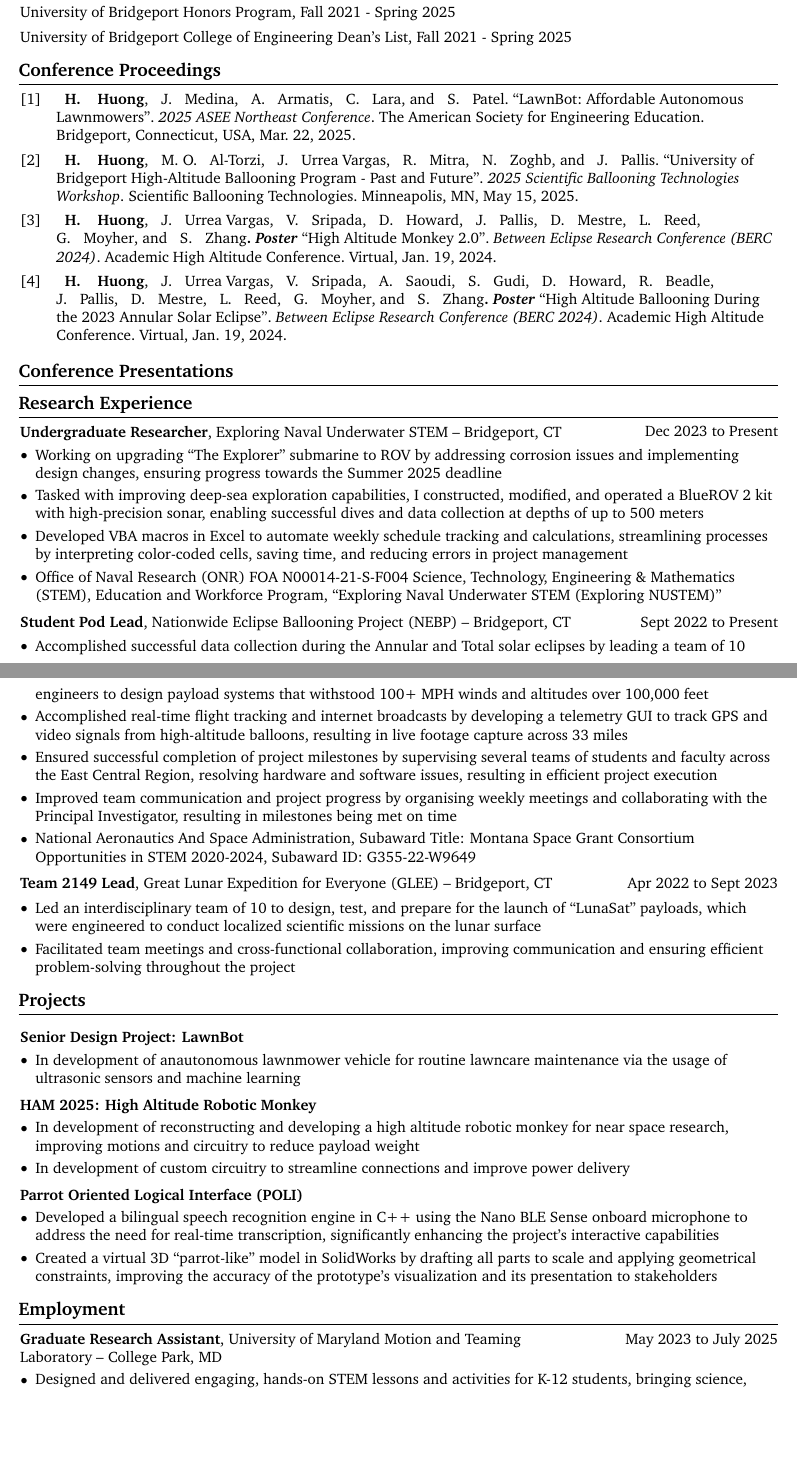
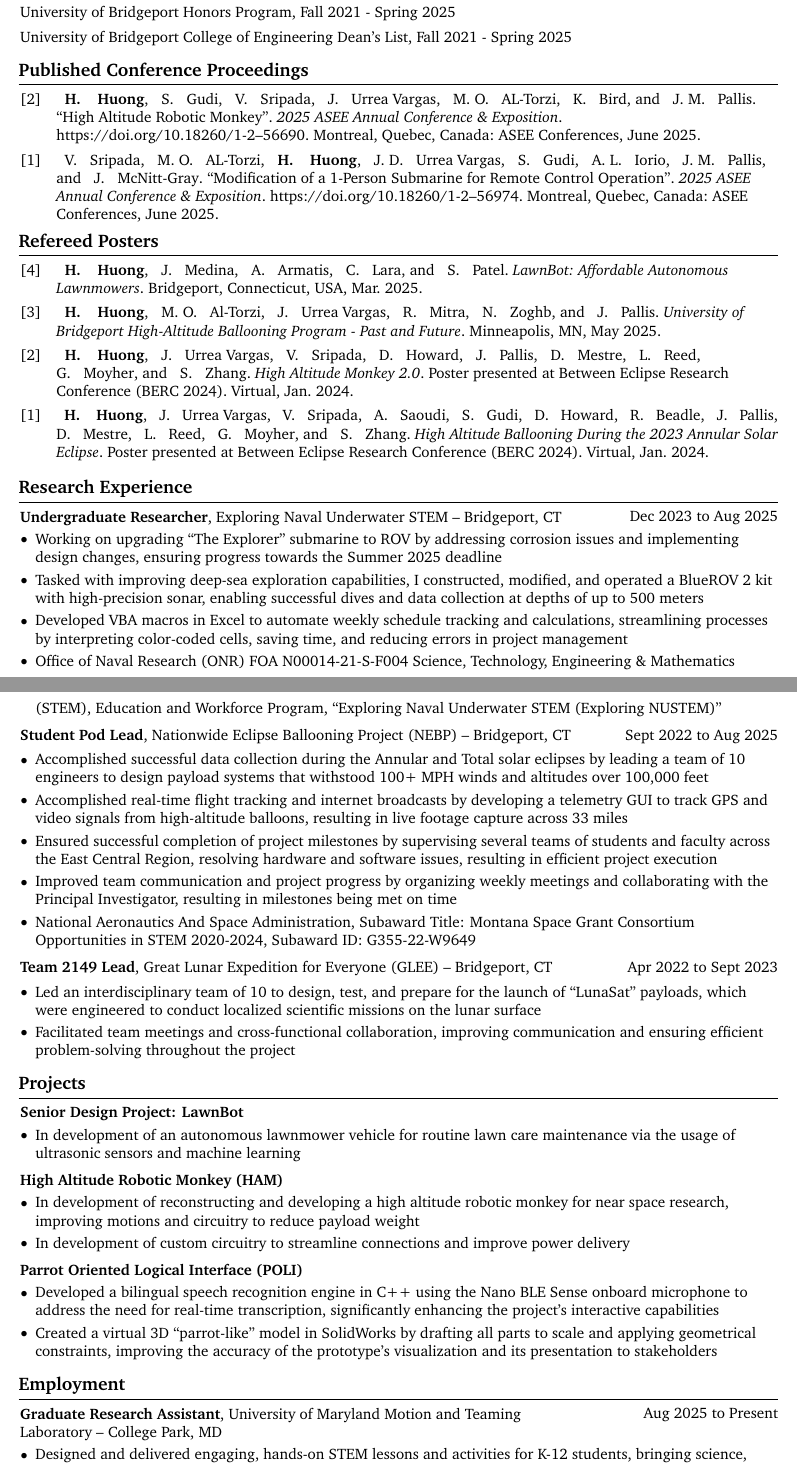
Before and after one commit to huonghuy/CV, a LaTeX document (main.tex, which reads Poster.bib, Proceeding.bib, Sources/Employment.tex): two parts of pages 1 and 2 of 3, joined at a grey line, cut so that both start at the same text, the shorter picture padded with empty space. Compiled offline with pdfLaTeX.

Commit message:
idk, but its fixed

```diff
--- /dev/null
+++ b/Poster.bib
@@ -0,0 +5 @@
+  year = {2025},
@@ -0,0 +13,12 @@
+  title = {LawnBot: Affordable Autonomous Lawnmowers},
+  booktitle = {2025 ASEE Northeast Conference},
+  year = {2025},
+  month = {03},
+  address = {Bridgeport, Connecticut, USA},
+  keywords = {poster}
+}
+
+@misc{BERC24_HAB,
+  author = {Huong, Huy and Urrea Vargas, Juan and Sripada, Vamsi and Saoudi, Anass and Gudi, Sushma and Howard, Daria and Beadle, Roger and Pallis, Jani and Mestre, David and Reed, Larry and Moyher, Gary and Zhang, Sam},
+  title = {High Altitude Ballooning During the 2023 Annular Solar Eclipse},
+  howpublished = {Poster presented at Between Eclipse Research Conference (BERC 2024)},
@@ -0,0 +28,7 @@
+  keywords = {poster}
+}
+
+@misc{BERC24_HAM,
+  author = {Huong, Huy and Urrea Vargas, Juan and Sripada, Vamsi and Howard, Daria and Pallis, Jani and Mestre, David and Reed, Larry and Moyher, Gary and Zhang, Sam},
+  title = {High Altitude Monkey 2.0},
+  howpublished = {Poster presented at Between Eclipse Research Conference (BERC 2024)},
@@ -0,0 +38,2 @@
+  keywords = {poster}
+}
--- /dev/null
+++ b/Proceeding.bib
@@ -0,0 +1,9 @@
+@inproceedings{ASEE25_Monkey,
+  author = "Huong, Huy and Gudi, Sushma and Sripada, Vamsi and Urrea Vargas, Juan and AL-Torzi, Mohammad Omar and Bird, Karissa and Pallis, Jani Macari",
+  title = "High Altitude Robotic Monkey",
+  booktitle = "2025 ASEE Annual Conference \& Exposition",
+  year = "2025",
+  month = "06",
+  address = "Montreal, Quebec, Canada",
+  publisher = "ASEE Conferences",
+  note = {https://doi.org/10.18260/1-2--56690},
@@ -0,0 +15,3 @@
+  title = "Modification of a 1-Person Submarine for Remote Control Operation",
+  booktitle = "2025 ASEE Annual Conference \& Exposition",
+  year = "2025",
@@ -0,0 +21,3 @@
+  note = {https://doi.org/10.18260/1-2--56974},
+  keywords = {proceedings}
+}
--- a/Sources/Employment.tex
+++ b/Sources/Employment.tex
@@ -1,6 +1,6 @@
 \section{Employment}
     \begin{twocolentry}{
-        May 2023 to July 2025
+        Aug 2025 to Present
     }
         \textbf{Graduate Research Assistant}, University of Maryland Motion and Teaming Laboratory -- College Park, MD\end{twocolentry}
 
--- a/Sources/Projects.tex
+++ b/Sources/Projects.tex
@@ -12,7 +12,7 @@
       %  \end{highlights}
     %\end{onecolentry}
 
-    \vspace{0.2 cm}
+    %\vspace{0.2 cm}
 
     \begin{twocolentry}{}
         \textbf{Senior Design Project: LawnBot}
@@ -21,7 +21,7 @@
     \vspace{0.10 cm}
     \begin{onecolentry}
         \begin{highlights}
-            \item In development of anautonomous lawnmower vehicle for routine lawncare maintenance via the usage of ultrasonic sensors and machine learning
+            \item In development of an autonomous lawnmower vehicle for routine lawn care maintenance via the usage of ultrasonic sensors and machine learning
         \end{highlights}
     \end{onecolentry}
 
@@ -30,7 +30,7 @@
     \begin{twocolentry}{
 
     }
-        \textbf{HAM 2025: High Altitude Robotic Monkey}\end{twocolentry}
+        \textbf{High Altitude Robotic Monkey (HAM)}\end{twocolentry}
 
     \vspace{0.10 cm}
     \begin{onecolentry}
--- a/Sources/Publications.tex
+++ b/Sources/Publications.tex
@@ -1,7 +1,13 @@
+\begin{refsection}[Proceeding.bib]
+\section{Published Conference Proceedings}
 \nocite{*}
+\printbibliography[heading=none]
+\end{refsection}
 
-\section{Conference Proceedings}
-    \printbibliography[heading=none, type=inproceedings]
+\vspace{-0.50cm}
 
-\section{Conference Presentations}
-    \printbibliography[heading=none, type=conference]
+\begin{refsection}[Poster.bib]
+\section{Refereed Posters}
+\nocite{*}
+\printbibliography[heading=none]
+\end{refsection}
--- a/Sources/Research.tex
+++ b/Sources/Research.tex
@@ -1,6 +1,6 @@
 \section{Research Experience}
     \begin{twocolentry}{
-        Dec 2023 to Present
+        Dec 2023 to Aug 2025
     }
         \href{https://nustem.bridgeport.edu/}{\textbf{Undergraduate Researcher}, Exploring Naval Underwater STEM -- Bridgeport, CT}
     \end{twocolentry}
@@ -19,7 +19,7 @@
     \vspace{0.2 cm}
 
     \begin{twocolentry}{
-        Sept 2022 to Present
+        Sept 2022 to Aug 2025
     }
         \href{http://eclipse.montana.edu/}{\textbf{Student Pod Lead}, Nationwide Eclipse Ballooning Project (NEBP) -- Bridgeport, CT}
     \end{twocolentry}
@@ -30,7 +30,7 @@
             \item Accomplished successful data collection during the Annular and Total solar eclipses by leading a team of 10 engineers to design payload systems that withstood 100+ MPH winds and altitudes over 100,000 feet
             \item Accomplished real-time flight tracking and internet broadcasts by developing a telemetry GUI to track GPS and video signals from high-altitude balloons, resulting in live footage capture across 33 miles
             \item Ensured successful completion of project milestones by supervising several teams of students and faculty across the East Central Region, resolving hardware and software issues, resulting in efficient project execution
-            \item Improved team communication and project progress by organising weekly meetings and collaborating with the Principal Investigator, resulting in milestones being met on time
+            \item Improved team communication and project progress by organizing weekly meetings and collaborating with the Principal Investigator, resulting in milestones being met on time
             \item National Aeronautics And Space Administration, Subaward Title: Montana Space Grant Consortium Opportunities in STEM 2020-2024, Subaward ID: G355-22-W9649
         \end{highlights}
     \end{onecolentry}
```
Also changed, not shown: Presentation.bib (deleted, +0 -58 lines), Settings.sty (+15 -3 lines), Sources/Education.tex (+4 -1 lines), Sources/Honors_Awards.tex (+1 -0 lines), Sources/Leadership_Service.tex (+2 -2 lines), Poster.bib (17 more changed lines), Proceeding.bib (8 more changed lines).
